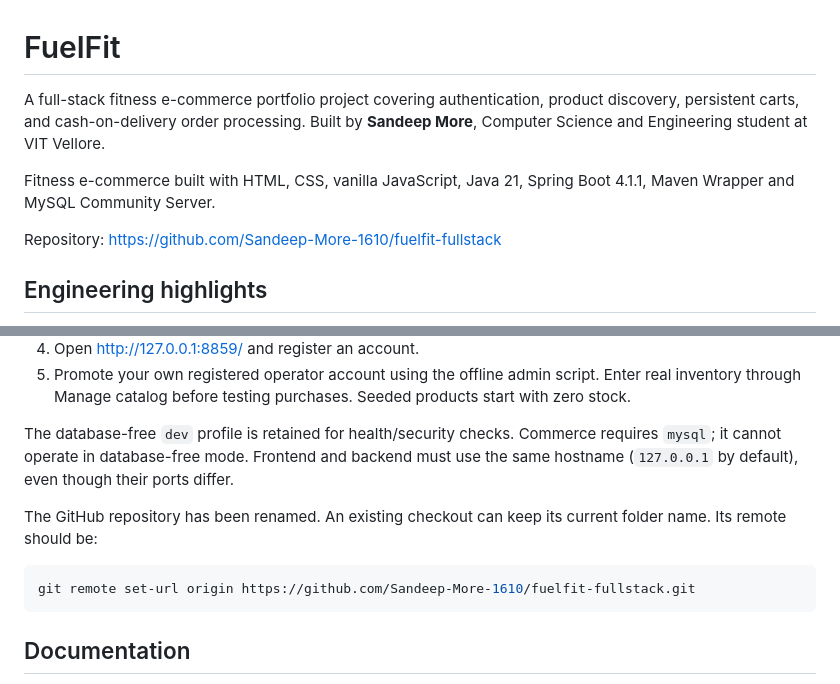
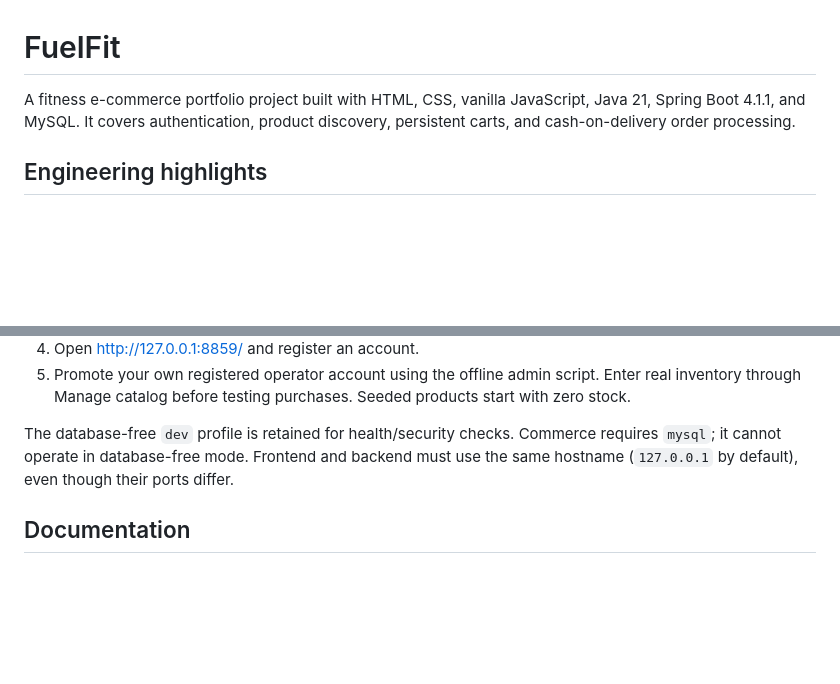
Before and after one commit to Sandeep-More-1610/fuelfit-fullstack, a Markdown page: README.md, 2 parts joined by grey strips. GitHub-like rendering; blank space fills up the shorter version.

Commit message:
docs: remove repeated introduction and obsolete rename note [skip ci]

````diff
--- a/README.md
+++ b/README.md
@@ -1,10 +1,6 @@
 # FuelFit
 
-A full-stack fitness e-commerce portfolio project covering authentication, product discovery, persistent carts, and cash-on-delivery order processing. Built by **Sandeep More**, Computer Science and Engineering student at VIT Vellore.
-
-Fitness e-commerce built with HTML, CSS, vanilla JavaScript, Java 21, Spring Boot 4.1.1, Maven Wrapper and MySQL Community Server.
-
-Repository: https://github.com/Sandeep-More-1610/fuelfit-fullstack
+A fitness e-commerce portfolio project built with HTML, CSS, vanilla JavaScript, Java 21, Spring Boot 4.1.1, and MySQL. It covers authentication, product discovery, persistent carts, and cash-on-delivery order processing.
 
 ## Engineering highlights
 
@@ -34,12 +30,6 @@ Repository: https://github.com/Sandeep-More-1610/fuelfit-fullstack
 5. Promote your own registered operator account using the offline admin script. Enter real inventory through Manage catalog before testing purchases. Seeded products start with zero stock.
 
 The database-free `dev` profile is retained for health/security checks. Commerce requires `mysql`; it cannot operate in database-free mode. Frontend and backend must use the same hostname (`127.0.0.1` by default), even though their ports differ.
-
-The GitHub repository has been renamed. An existing checkout can keep its current folder name. Its remote should be:
-
-```powershell
-git remote set-url origin https://github.com/Sandeep-More-1610/fuelfit-fullstack.git
-```
 
 ## Documentation
 
````
